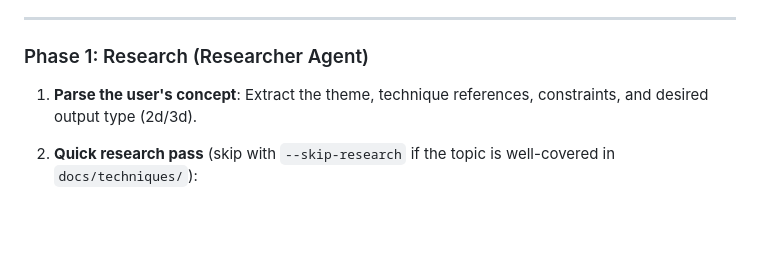
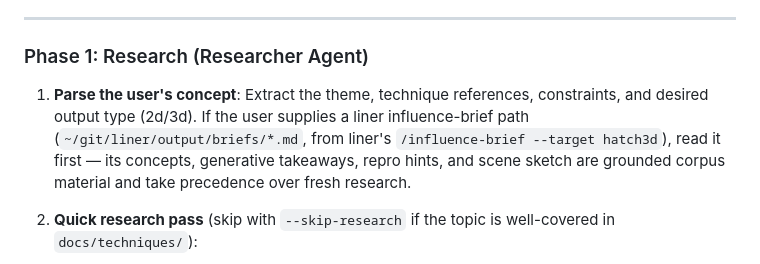
Before and after one commit to chronick/hatch3d, a Markdown page: .claude/commands/compose.md, the part around the change. Rendered like a GitHub page; blank space fills up the shorter version.

Commit message:
compose: read liner influence briefs as grounded research input
Phase 1 now checks for a liner brief path (/influence-brief --target
hatch3d output) — its concepts, generative takeaways, repro hints, and
scene sketch take precedence over fresh research.

Co-Authored-By: Claude Fable 5 <noreply@anthropic.com>
Claude-Session: https://claude.ai/code/session_01QWVCdkUFSPXARtigwuD1ZY

```diff
--- a/.claude/commands/compose.md
+++ b/.claude/commands/compose.md
@@ -11,7 +11,7 @@ This is the full creative pipeline for designing and implementing a new hatch3d
 
 ### Phase 1: Research (Researcher Agent)
 
-1. **Parse the user's concept**: Extract the theme, technique references, constraints, and desired output type (2d/3d).
+1. **Parse the user's concept**: Extract the theme, technique references, constraints, and desired output type (2d/3d). If the user supplies a liner influence-brief path (`~/git/liner/output/briefs/*.md`, from liner's `/influence-brief --target hatch3d`), read it first — its concepts, generative takeaways, repro hints, and scene sketch are grounded corpus material and take precedence over fresh research.
 
 2. **Quick research pass** (skip with `--skip-research` if the topic is well-covered in `docs/techniques/`):
    - Read relevant technique docs from `docs/techniques/`
```
